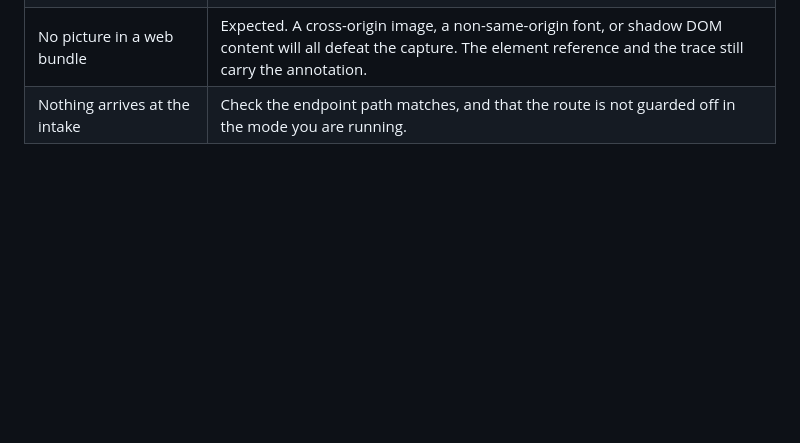
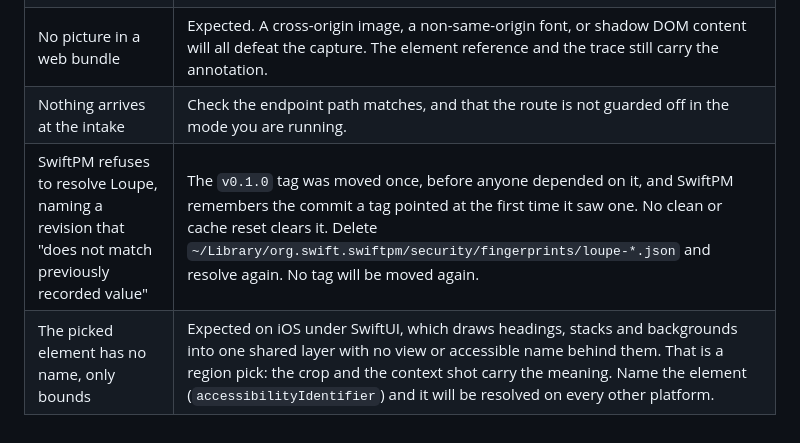
Before and after one commit to serhii-kucherenko/loupe, a Markdown page: docs/agent-install.md, the part around the change. Drawn GitHub-style; blank space fills up the shorter version.

Commit message:
docs: the two failures an adopter hits and cannot diagnose
A moved tag wedges SwiftPM in a way no clean or cache reset clears, and the
error names no fix. And a region pick reads as a broken picker unless you know
SwiftUI on iOS backs almost nothing with a real view.

The release workflow only ever reads a tag - it has no git tag or git push
step - so it cannot move one. That was the third part of SER-687.

```diff
--- a/docs/agent-install.md
+++ b/docs/agent-install.md
@@ -328,3 +328,5 @@ making them through something Loupe did not wrap. Say so rather than ignoring it
 | `trace` is empty | The app uses a transport Loupe did not wrap, or the requests fired more than 30 seconds before the pick. |
 | No picture in a web bundle | Expected. A cross-origin image, a non-same-origin font, or shadow DOM content will all defeat the capture. The element reference and the trace still carry the annotation. |
 | Nothing arrives at the intake | Check the endpoint path matches, and that the route is not guarded off in the mode you are running. |
+| SwiftPM refuses to resolve Loupe, naming a revision that "does not match previously recorded value" | The `v0.1.0` tag was moved once, before anyone depended on it, and SwiftPM remembers the commit a tag pointed at the first time it saw one. No clean or cache reset clears it. Delete `~/Library/org.swift.swiftpm/security/fingerprints/loupe-*.json` and resolve again. No tag will be moved again. |
+| The picked element has no name, only bounds | Expected on iOS under SwiftUI, which draws headings, stacks and backgrounds into one shared layer with no view or accessible name behind them. That is a region pick: the crop and the context shot carry the meaning. Name the element (`accessibilityIdentifier`) and it will be resolved on every other platform. |
```
